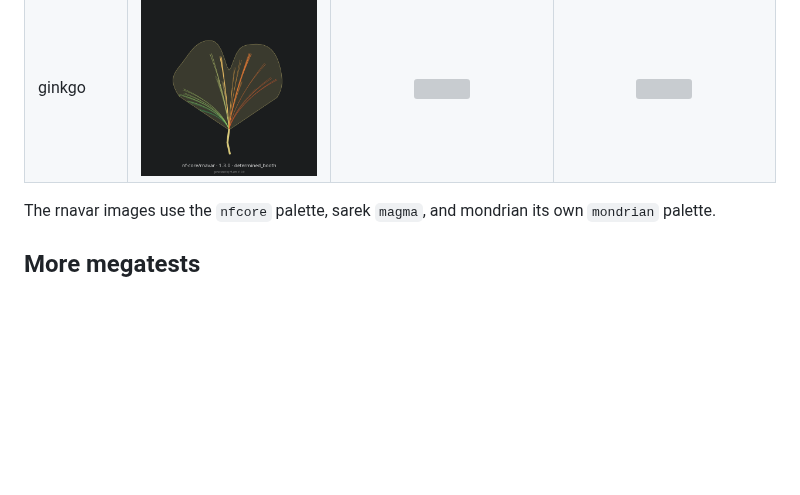
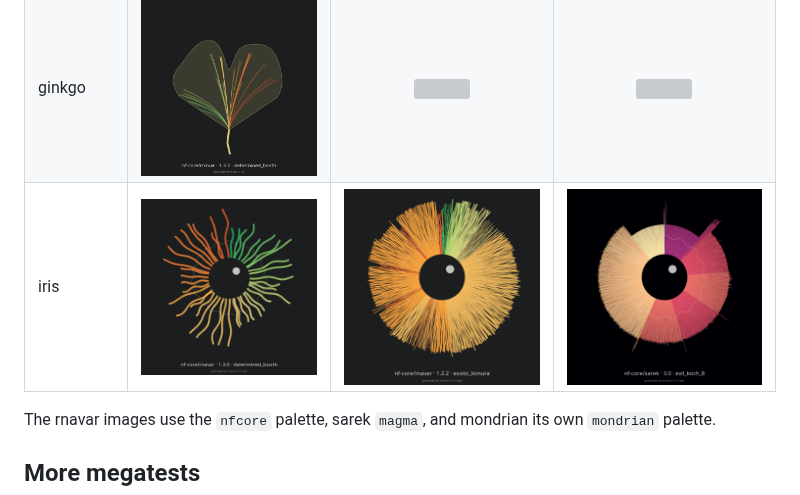
Before and after one commit to maxulysse/nf-arts, a Markdown page: docs/gallery.md, the part around the change. Rendered like a GitHub page; pictures changed too: docs/images/megatest-rnavar-iris.png (added), docs/images/megatest-sarek-iris.png (added), docs/images/test-rnavar-iris.png (added); blank space fills up the shorter version; grey boxes are pictures that could not be loaded.

```diff
--- a/docs/gallery.md
+++ b/docs/gallery.md
@@ -14,6 +14,7 @@ Every image here comes from a real run, rendered with `render`: the nf-core/rnav
 | mondrian | ![](images/test-rnavar-mondrian.png) | ![](images/megatest-rnavar-mondrian.png) | ![](images/megatest-sarek-mondrian.png) |
 | tree | ![](images/test-rnavar-tree.png) | ![](images/megatest-rnavar-tree.png) | ![](images/megatest-sarek-tree.png) |
 | ginkgo | ![](images/test-rnavar-ginkgo.png) | ![](images/megatest-rnavar-ginkgo.png) | ![](images/megatest-sarek-ginkgo.png) |
+| iris | ![](images/test-rnavar-iris.png) | ![](images/megatest-rnavar-iris.png) | ![](images/megatest-sarek-iris.png) |
 
 The rnavar images use the `nfcore` palette, sarek `magma`, and mondrian its own `mondrian` palette.
 
```
Also changed, not shown: CHANGELOG.md (+1 -0 lines), docs/styles.md (+1 -0 lines), 4 other files.
